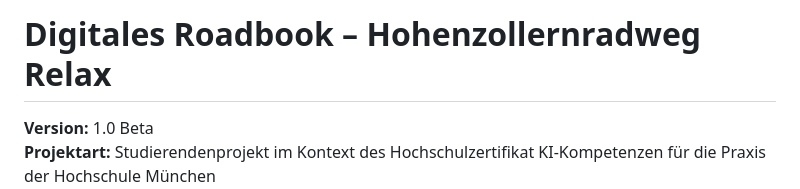
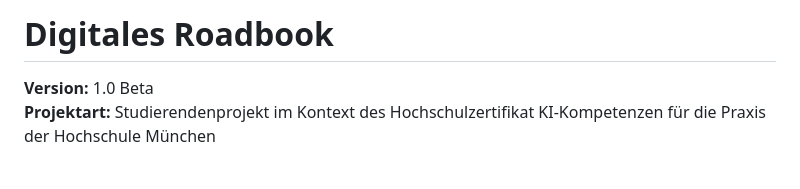
Before and after one commit to mbsgitde/rider_test, a Markdown page: README.md, the part around the change. Drawn GitHub-style; blank space fills up the shorter version.

Commit message:
Update project title in README.md
Removed specific project title for a more general README.

```diff
--- a/README.md
+++ b/README.md
@@ -1,4 +1,4 @@
-# Digitales Roadbook – Hohenzollernradweg Relax
+# Digitales Roadbook
 
 **Version:** 1.0 Beta
 **Projektart:** Studierendenprojekt im Kontext des Hochschulzertifikat KI-Kompetenzen für die Praxis der Hochschule München
```
